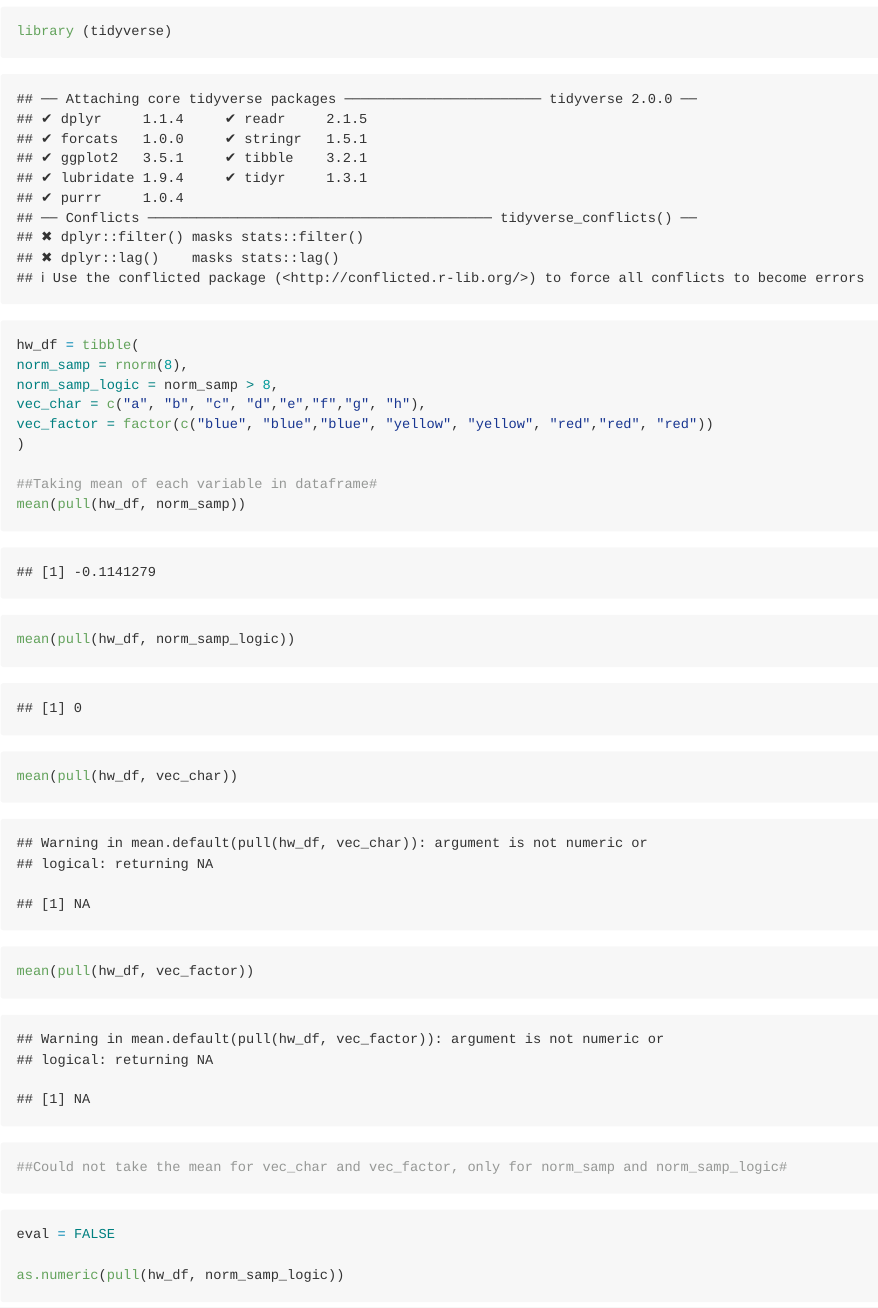
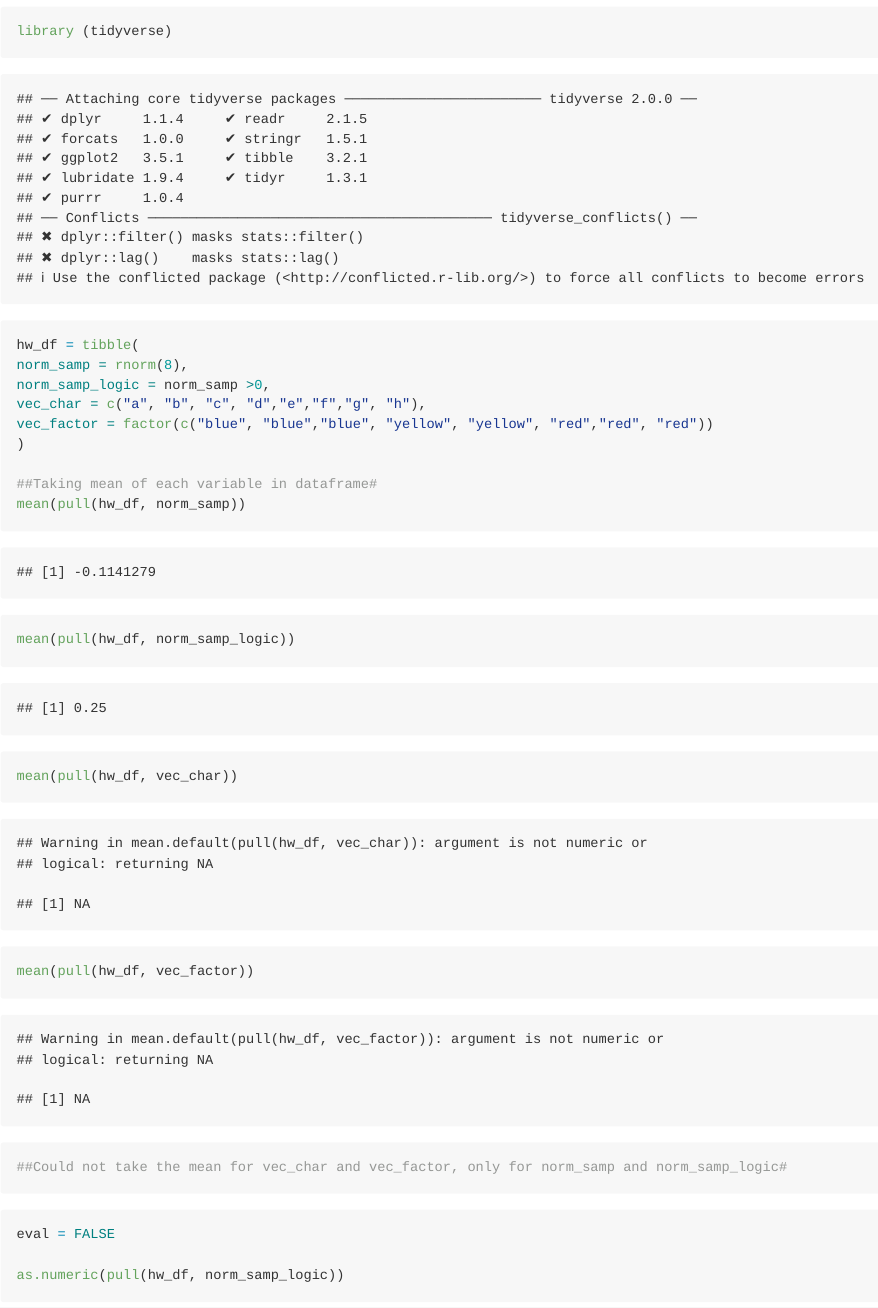
Before and after one commit to connzhang/p8105_hw1_cz2540, an R Markdown document (p8105hw_1_cz2540.Rmd): the page in a window 1100 px wide, from 140 px down. Rendered offline with R 4.5, knitr and Pandoc, with nearby package versions; code that draws random numbers runs with fixed seeds of ours.

Commit message:
Finishing code chunk 3 for problem 1

```diff
--- a/p8105hw_1_cz2540.Rmd
+++ b/p8105hw_1_cz2540.Rmd
@@ -14,7 +14,7 @@ library (tidyverse)
 
 hw_df = tibble(
 norm_samp = rnorm(8),
-norm_samp_logic = norm_samp > 8,
+norm_samp_logic = norm_samp >0,
 vec_char = c("a", "b", "c", "d","e","f","g", "h"),
 vec_factor = factor(c("blue", "blue","blue", "yellow", "yellow", "red","red", "red"))
 )
```
Also changed, not shown: p8105hw_1_cz2540.Rmd (2 more changed lines).
